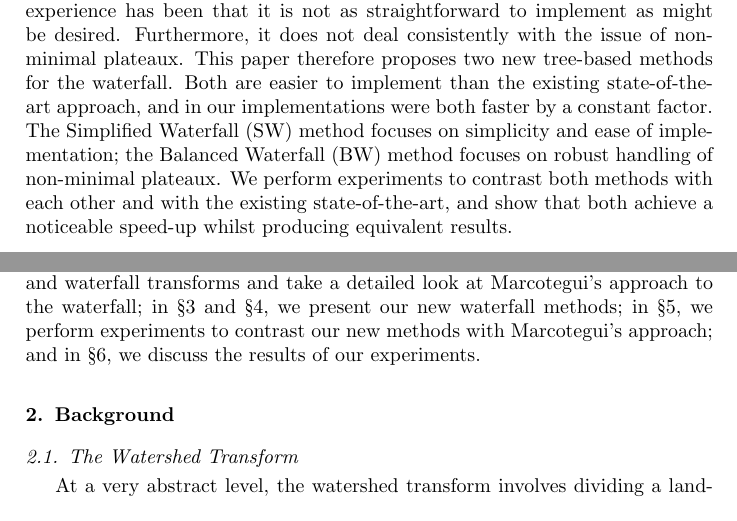
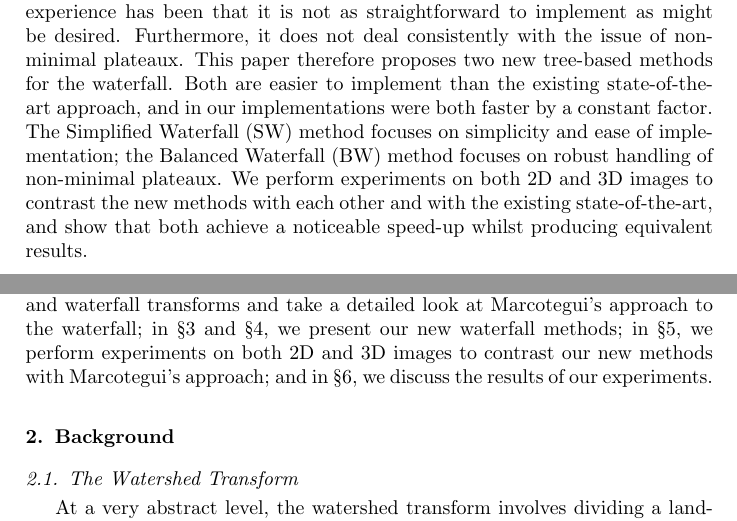
Before and after one commit to sgolodetz/waterfallpaper, a LaTeX paper (waterfallpaper.tex): two parts of pages 1 and 3 of 27, joined at a grey line, cut so that both start at the same text. Compiled offline with pdfLaTeX.

Commit message:
Continue making minor corrections as discussed.

```diff
--- a/waterfallpaper.tex
+++ b/waterfallpaper.tex
@@ -182,7 +182,7 @@ tabsize=4
 %\address[iw]{Improbable Worlds, 10 Norwich Street, London EC4A 1BD}
 
 \begin{abstract}
-The waterfall transform is a hierarchical segmentation technique based on the watershed transform from the field of mathematical morphology. Watershed-based techniques are useful in numerous fields ranging from image segmentation to cell-and-portal generation for games. The waterfall helps mitigate the problem of over-segmentation that commonly occurs when applying the basic watershed transform. It can also be used as a core part of a method for constructing \emph{image partition forests}, a tree-based, multi-scale representation of an image. The best existing method for the waterfall is fast and effective, but our experience has been that it is not as straightforward to implement as might be desired. Furthermore, it does not deal consistently with the issue of non-minimal plateaux. This paper therefore proposes two new tree-based methods for the waterfall. Both are easier to implement than the existing state-of-the-art approach, and in our implementations were both faster by a constant factor. The Simplified Waterfall (SW) method focuses on simplicity and ease of implementation; the Balanced Waterfall (BW) method focuses on robust handling of non-minimal plateaux. We perform experiments to contrast both methods with each other and with the existing state-of-the-art, and show that both achieve a noticeable speed-up whilst producing equivalent results.
+The waterfall transform is a hierarchical segmentation technique based on the watershed transform from the field of mathematical morphology. Watershed-based techniques are useful in numerous fields ranging from image segmentation to cell-and-portal generation for games. The waterfall helps mitigate the problem of over-segmentation that commonly occurs when applying the basic watershed transform. It can also be used as a core part of a method for constructing \emph{image partition forests}, a tree-based, multi-scale representation of an image. The best existing method for the waterfall is fast and effective, but our experience has been that it is not as straightforward to implement as might be desired. Furthermore, it does not deal consistently with the issue of non-minimal plateaux. This paper therefore proposes two new tree-based methods for the waterfall. Both are easier to implement than the existing state-of-the-art approach, and in our implementations were both faster by a constant factor. The Simplified Waterfall (SW) method focuses on simplicity and ease of implementation; the Balanced Waterfall (BW) method focuses on robust handling of non-minimal plateaux. We perform experiments on both 2D and 3D images to contrast the new methods with each other and with the existing state-of-the-art, and show that both achieve a noticeable speed-up whilst producing equivalent results.
 \end{abstract}
 
 \begin{keyword}
@@ -207,7 +207,7 @@ There are various existing ways of implementing the waterfall. The initial paper
 
 \textbf{This paper therefore presents two new tree-based methods for the waterfall}. The Simplified Waterfall (SW) method\footnote{Due to C Nicholls.} is especially simple to implement and performs well, even though it does not deal consistently with non-minimal plateaux. The Balanced Waterfall (BW) method\footnote{Due to S Golodetz.} is somewhat harder to implement (although still easier to implement than Marcotegui's method) but deals consistently with non-minimal plateaux. We perform experiments to contrast the results of these methods with those of Marcotegui's approach, and time them to compare their performance.
 
-\textbf{This paper is organised as follows:} in \S\ref{sec:background}, we briefly review the watershed and waterfall transforms and take a detailed look at Marcotegui's approach to the waterfall; in \S\ref{sec:nicholls} and \S\ref{sec:golodetz}, we present our new waterfall methods; in \S\ref{sec:experiments}, we perform experiments to contrast our new methods with Marcotegui's approach; and in \S\ref{sec:discussion}, we discuss the results of our experiments.
+\textbf{This paper is organised as follows:} in \S\ref{sec:background}, we briefly review the watershed and waterfall transforms and take a detailed look at Marcotegui's approach to the waterfall; in \S\ref{sec:nicholls} and \S\ref{sec:golodetz}, we present our new waterfall methods; in \S\ref{sec:experiments}, we perform experiments on both 2D and 3D images to contrast our new methods with Marcotegui's approach; and in \S\ref{sec:discussion}, we discuss the results of our experiments.
 
 %#####################
 \section{Background}
```
Also changed, not shown: waterfallpaper.tex (2 more changed lines).
